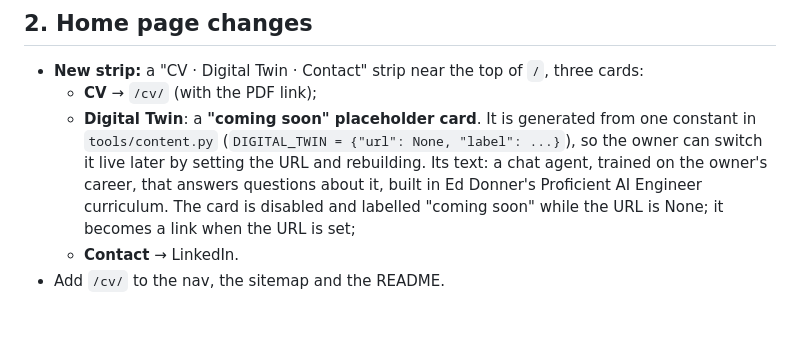
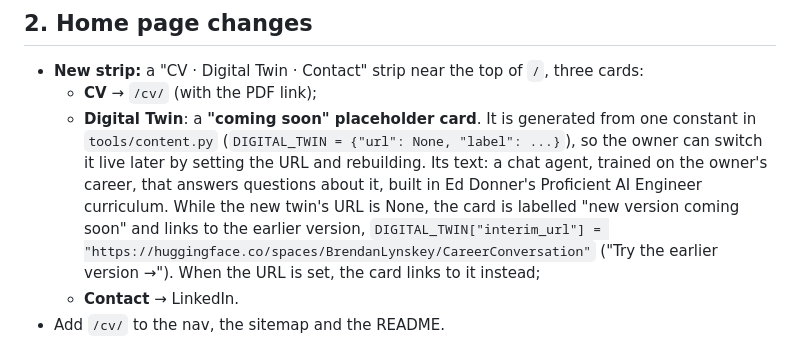
Before and after one commit to BrendanJamesLynskey/BrendanJamesLynskey.github.io, a Markdown page: docs/landing_brief.md, the part around the change. GitHub-like rendering; blank space fills up the shorter version.

Commit message:
Brief: Digital Twin card links the earlier CareerConversation Space until the new twin is live
Co-Authored-By: Claude Opus 5.5 <noreply@anthropic.com>

```diff
--- a/docs/landing_brief.md
+++ b/docs/landing_brief.md
@@ -54,8 +54,10 @@ Read first: `README.md`, `tools/build.py`, `tools/content.py`, `src/how-this-is-
   - **Digital Twin**: a **"coming soon" placeholder card**. It is generated from one constant in `tools/content.py`
     (`DIGITAL_TWIN = {"url": None, "label": ...}`), so the owner can switch it live later by setting the URL and
     rebuilding. Its text: a chat agent, trained on the owner's career, that answers questions about it, built in
-    Ed Donner's Proficient AI Engineer curriculum. The card is disabled and labelled "coming soon" while the URL
-    is None; it becomes a link when the URL is set;
+    Ed Donner's Proficient AI Engineer curriculum. While the new twin's URL is None, the card is labelled "new
+    version coming soon" and links to the earlier version, `DIGITAL_TWIN["interim_url"] =
+    "https://huggingface.co/spaces/BrendanLynskey/CareerConversation"` ("Try the earlier version →"). When the URL
+    is set, the card links to it instead;
   - **Contact** → LinkedIn.
 - Add `/cv/` to the nav, the sitemap and the README.
 
```
Also changed, not shown: src/cv_source.md (+1 -0 lines).
